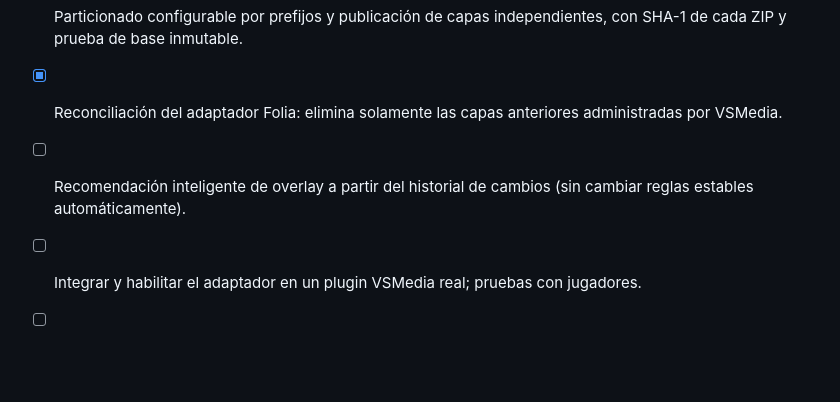
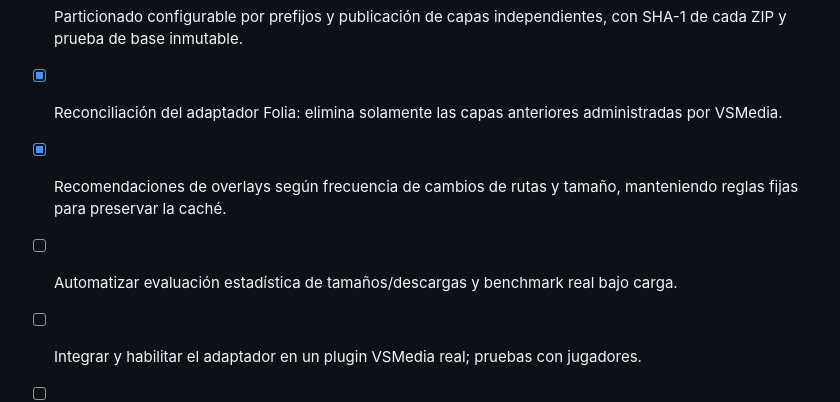
Before and after one commit to JoseDaniel03/VSMedia, a Markdown page: docs/ROADMAP.md, the part around the change. Drawn GitHub-style; blank space fills up the shorter version.

```diff
--- a/docs/ROADMAP.md
+++ b/docs/ROADMAP.md
@@ -64,7 +64,8 @@ ni distribución todavía. `vspack` actualmente representa Resource Packs.
 - [x] Pilas opcionales de packs base + overlay en Java/Paper 26.3, con orden y límites; caché independiente por hash.
 - [x] Particionado configurable por prefijos y publicación de capas independientes, con SHA-1 de cada ZIP y prueba de base inmutable.
 - [x] Reconciliación del adaptador Folia: elimina solamente las capas anteriores administradas por VSMedia.
-- [ ] Recomendación inteligente de overlay a partir del historial de cambios (sin cambiar reglas estables automáticamente).
+- [x] Recomendaciones de overlays según frecuencia de cambios de rutas y tamaño, manteniendo reglas fijas para preservar la caché.
+- [ ] Automatizar evaluación estadística de tamaños/descargas y benchmark real bajo carga.
 - [ ] Integrar y habilitar el adaptador en un plugin VSMedia real; pruebas con jugadores.
 - [ ] Medir consumo de ancho de banda, caché real y latencia desde distintos clientes.
 - [ ] Configurar alojamiento HTTPS/CDN y descarga pública; no hay servicio HTTP abierto por defecto.
```
Also changed, not shown: README.md (+1 -1 lines), docs/RESOURCE-PACK-DELIVERY.md (+13 -0 lines).
